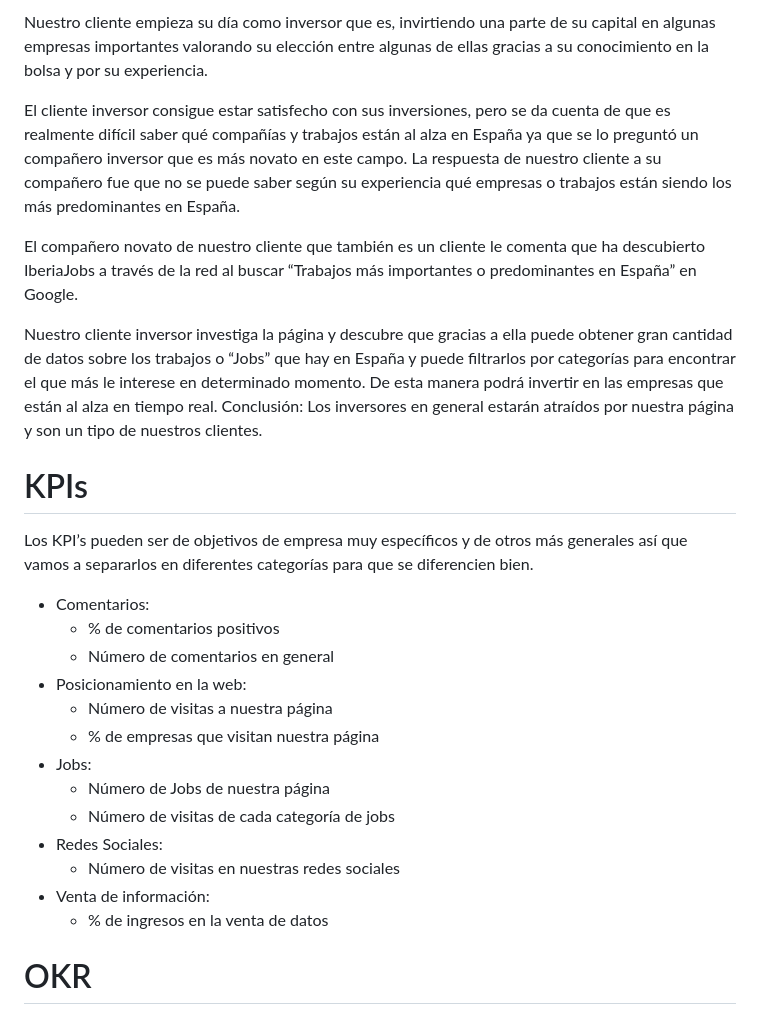
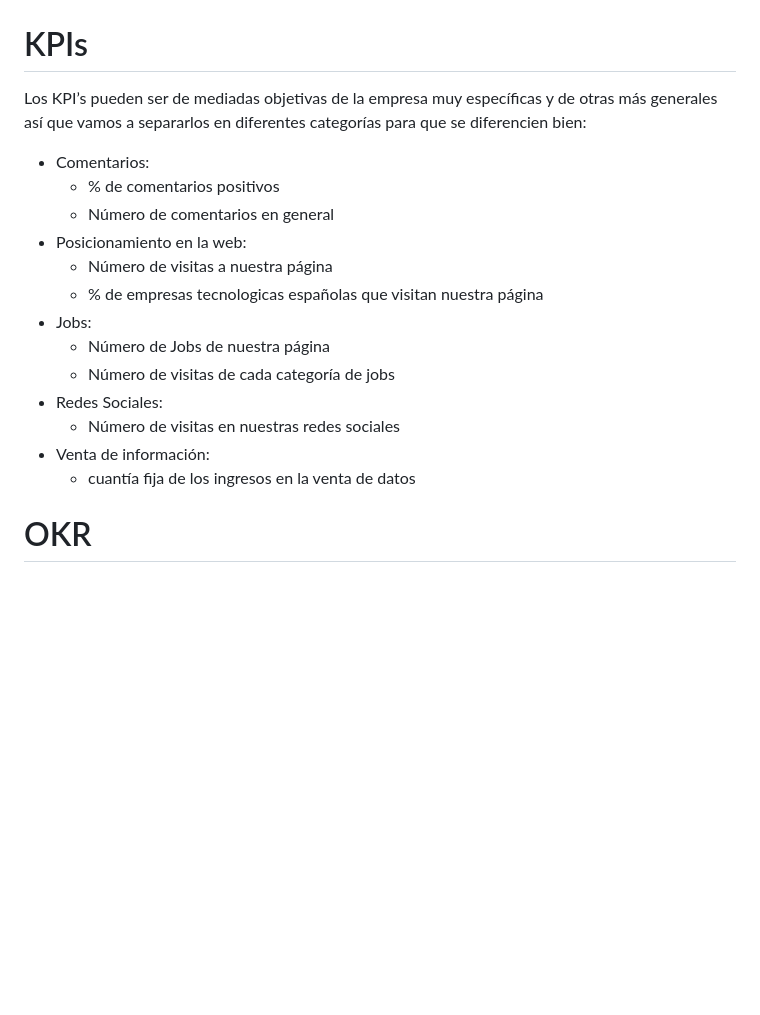
Before and after one commit to SantosSanzJ/ISI-IberiaJobs, a Markdown page: README.md, the part around the change printed below. Rendered like a GitHub page; blank space fills up the shorter version.

```diff
--- a/README.md
+++ b/README.md
@@ -48,29 +49,22 @@ Podemos separar principalmente 3 categorías de clientes:
 
-Nuestro cliente empieza su día como inversor que es, invirtiendo una parte de su capital en algunas empresas importantes valorando su elección entre algunas de ellas gracias a su conocimiento en la bolsa y por su experiencia.
 
-El cliente inversor consigue estar satisfecho con sus inversiones, pero se da cuenta de que es realmente difícil saber qué compañías y trabajos están al alza en España ya que se lo preguntó un compañero inversor que es más novato en este campo. La respuesta de nuestro cliente a su compañero fue que no se puede saber según su experiencia qué empresas o trabajos están siendo los más predominantes en España.
-
-El compañero novato de nuestro cliente que también es un cliente le comenta que ha descubierto IberiaJobs a través de la red al buscar “Trabajos más importantes o predominantes en España” en Google.
-
-Nuestro cliente inversor investiga la página y descubre que gracias a ella puede obtener gran cantidad de datos sobre los trabajos o “Jobs” que hay en España y puede filtrarlos por categorías para encontrar el que más le interese en determinado momento. De esta manera podrá invertir en las empresas que están al alza en tiempo real.
-Conclusión: Los inversores en general estarán atraídos por nuestra página y son un tipo de nuestros clientes.
 
 # KPIs
 
-Los KPI’s pueden ser de objetivos de empresa muy específicos y de otros más generales así que vamos a separarlos en diferentes categorías para que se diferencien bien.
+Los KPI’s pueden ser de mediadas objetivas de la empresa muy específicas y de otras más generales así que vamos a separarlos en diferentes categorías para que se diferencien bien:
 * Comentarios:
   * % de comentarios positivos
   * Número de comentarios en general
 * Posicionamiento en la web:
   * Número de visitas a nuestra página
-  * % de empresas que visitan nuestra página
+  * % de empresas tecnologicas españolas que visitan nuestra página
 * Jobs:
   * Número de Jobs de nuestra página
   * Número de visitas de cada categoría de jobs
 * Redes Sociales:
   * Número de visitas en nuestras redes sociales
 * Venta de información:
-  * % de ingresos en la venta de datos
+  * cuantía fija de los ingresos en la venta de datos
 
 # OKR
 * Aumentar las ganancias de la empresa en un 20% en un año.
```
Also changed, not shown: other parts of README.md (+1 -0 lines).
